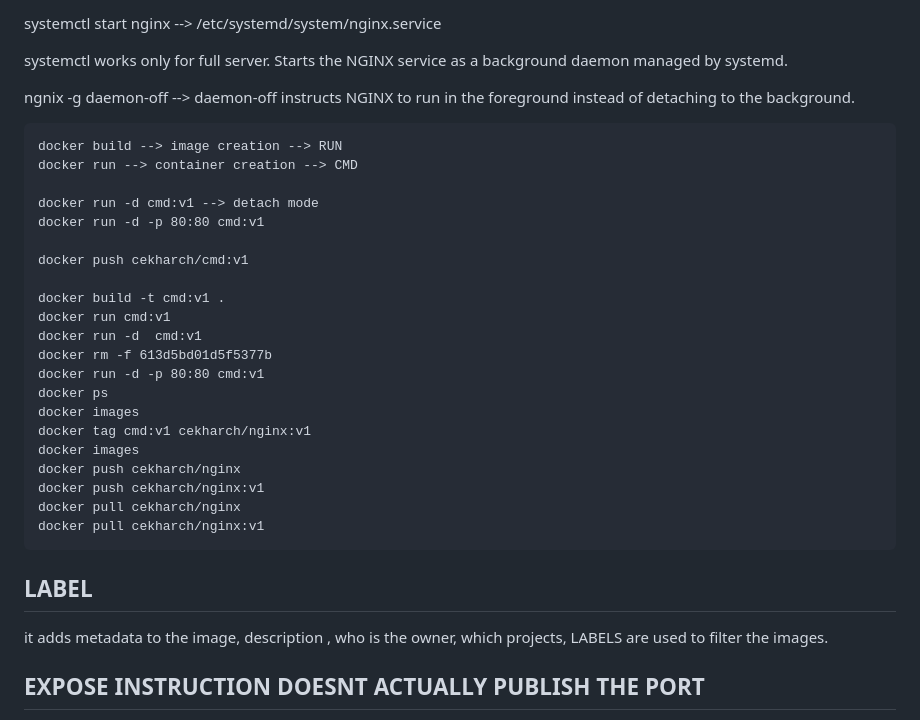
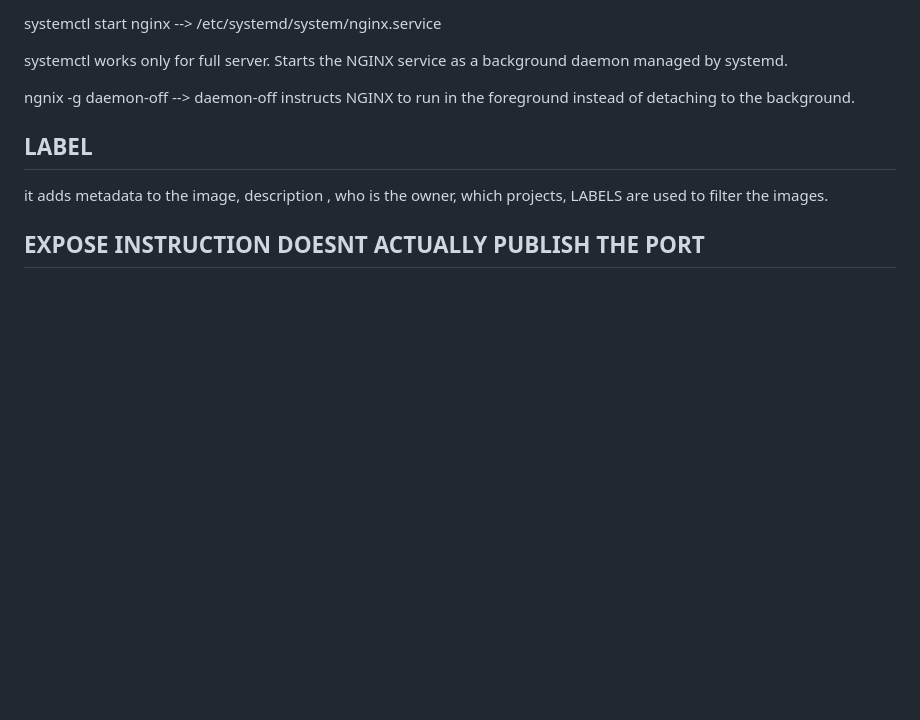
Before and after one commit to cekhardevops/dockerfiles, a Markdown page: readme.MD, the part around the change. Rendered like a GitHub page; blank space fills up the shorter version.

Commit message:
commit docker file

````diff
--- a/readme.MD
+++ b/readme.MD
@@ -179,29 +179,6 @@ systemctl start nginx --> /etc/systemd/system/nginx.service
 systemctl works only for full server. Starts the NGINX service as a background daemon managed by systemd.
 
 ngnix -g daemon-off --> daemon-off instructs NGINX to run in the foreground instead of detaching to the background.
-```
-docker build --> image creation --> RUN
-docker run --> container creation --> CMD
-
-docker run -d cmd:v1 --> detach mode
-docker run -d -p 80:80 cmd:v1
-
-docker push cekharch/cmd:v1
-
-docker build -t cmd:v1 .
-docker run cmd:v1
-docker run -d  cmd:v1
-docker rm -f 613d5bd01d5f5377b
-docker run -d -p 80:80 cmd:v1
-docker ps
-docker images
-docker tag cmd:v1 cekharch/nginx:v1
-docker images
-docker push cekharch/nginx
-docker push cekharch/nginx:v1
-docker pull cekharch/nginx
-docker pull cekharch/nginx:v1
-```
 
 LABEL
 ----
````
